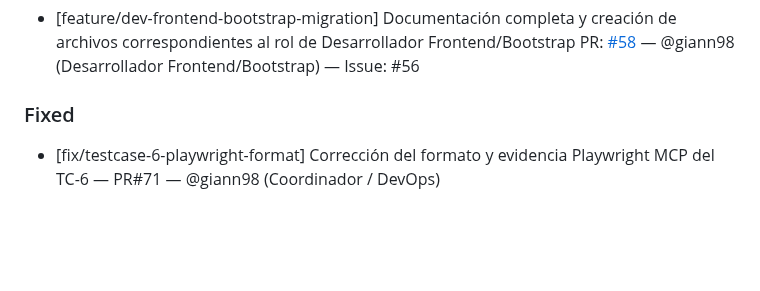
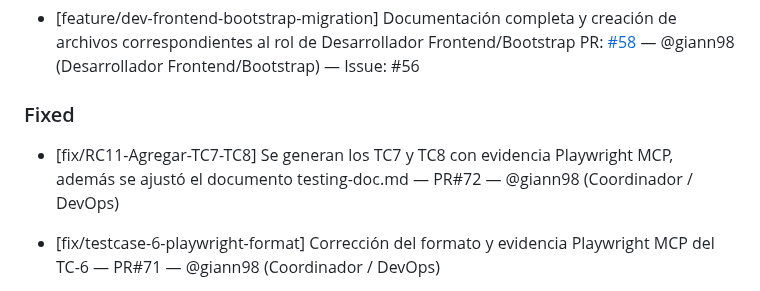
Before and after one commit to martindebenedetti/Planix, a Markdown page: changelog.md, the part around the change. Drawn GitHub-style; blank space fills up the shorter version.

Commit message:
docs: Se agrega entrada en changelog y se corrige titulo de testing-doc.md

```diff
--- a/changelog.md
+++ b/changelog.md
@@ -23,6 +23,8 @@ Este archivo se actualiza con cada Pull Request para registrar avances y correcc
   PR: [#58](https://github.com/martindebenedetti/Planix/pull/58) — @giann98 (Desarrollador Frontend/Bootstrap) — Issue: #56
 
 ### Fixed
+
+- [fix/RC11-Agregar-TC7-TC8] Se generan los TC7 y TC8 con evidencia Playwright MCP, además se ajustó el documento testing-doc.md — PR#72 — @giann98 (Coordinador / DevOps)
 
 - [fix/testcase-6-playwright-format] Corrección del formato y evidencia Playwright MCP del TC-6 — PR#71 — @giann98 (Coordinador / DevOps)
 
```
Also changed, not shown: docs/04-testing/testing-doc.md (+1 -1 lines).
